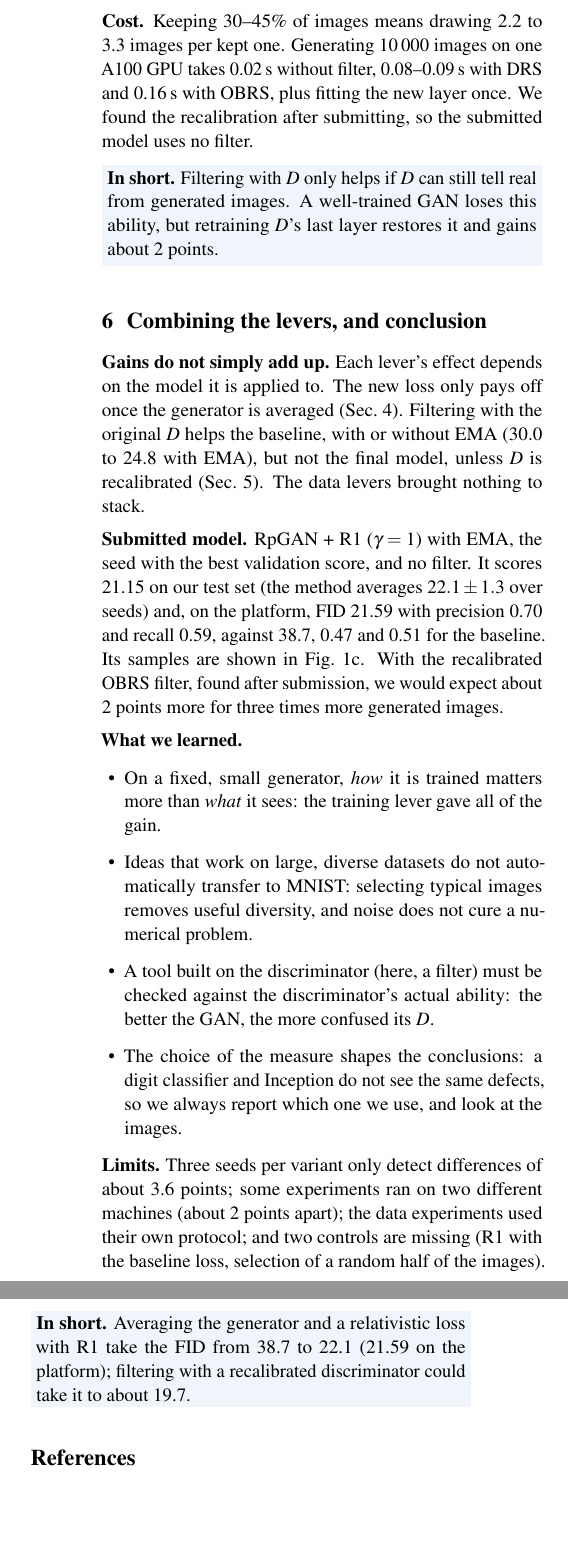
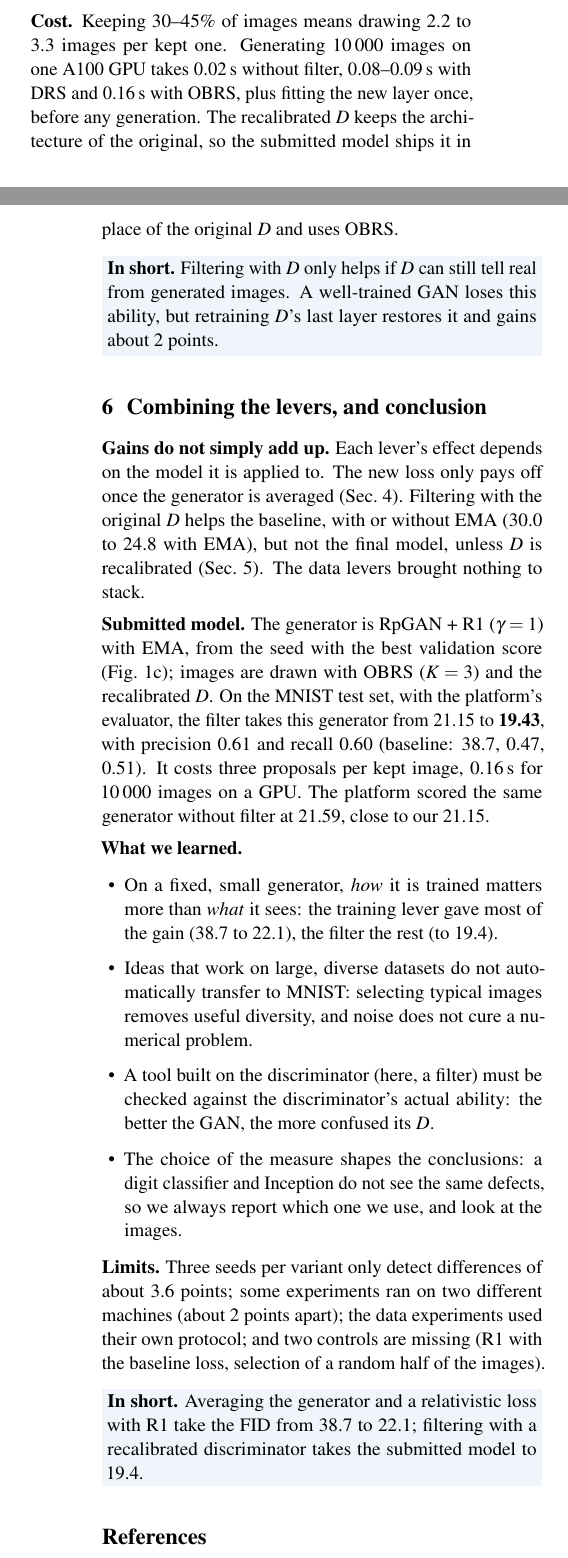
Before and after one commit to quentinRevillon/fixed-generator-gan-mnist, a LaTeX document (rapport/report/report.tex, which reads rapport/report/sections/combination.tex, rapport/report/sections/inference.tex): two parts of the columns of page 5 of 5 before the commit and two parts of the columns of pages 5 and 6 of 6 after it, joined at a grey line, cut so that both start at the same text, the shorter picture padded with empty space. Compiled offline with pdfLaTeX.

Commit message:
Rapport : page de garde, nouveau titre, soumission OBRS + D recalibré (FID test 19,43), coût de R1

```diff
--- a/rapport/report/report.tex
+++ b/rapport/report/report.tex
@@ -23,4 +37,3 @@ three things: the training data, the way the model is trained, and the way image
 each change alone, against the same baseline, with three random seeds and the score used by the course platform (the
 Inception FID, lower is better). Only the training changes pay off: averaging the generator's weights over time (EMA) helps
 on its own, and a ``relativistic'' loss with a gradient penalty helps on top of it. Together they bring the score from 38.7
-to 22.1; the submitted model scores 21.59 on the platform. Keeping only the most typical training images, or blurring the
--- a/rapport/report/sections/combination.tex
+++ b/rapport/report/sections/combination.tex
@@ -8,16 +8,16 @@ once the generator is averaged (Sec.~\ref{sec:training}). Filtering with the ori
 without EMA (30.0 to 24.8 with EMA), but not the final model, unless $D$ is recalibrated (Sec.~\ref{sec:inference}). The
 data levers brought nothing to stack.
 
-\textbf{Submitted model.} RpGAN + R1 ($\gamma=1$) with EMA, the seed with the best validation score, and no filter. It
-scores 21.15 on our test set (the method averages $22.1\pm1.3$ over seeds) and, on the platform, FID 21.59 with
-precision 0.70 and recall 0.59, against 38.7, 0.47 and 0.51 for the baseline. Its samples are shown in
-Fig.~\ref{fig:samples}c. With the recalibrated OBRS filter, found after submission, we would expect about 2 points more
-for three times more generated images.
+\textbf{Submitted model.} The generator is RpGAN + R1 ($\gamma=1$) with EMA, from the seed with the best validation
+score (Fig.~\ref{fig:samples}c); images are drawn with OBRS ($K=3$) and the recalibrated $D$. On the MNIST test set,
+with the platform's evaluator, the filter takes this generator from 21.15 to \textbf{19.43}, with precision 0.61 and
+recall 0.60 (baseline: 38.7, 0.47, 0.51). It costs three proposals per kept image, 0.16\,s for 10\,000 images on a GPU.
+The platform scored the same generator without filter at 21.59, close to our 21.15.
 
 \textbf{What we learned.}
 \begin{itemize}
 \item On a fixed, small generator, \emph{how} it is trained matters more than \emph{what} it sees: the training lever
-gave all of the gain.
+gave most of the gain (38.7 to 22.1), the filter the rest (to 19.4).
 \item Ideas that work on large, diverse datasets do not automatically transfer to MNIST: selecting typical images
 removes useful diversity, and noise does not cure a numerical problem.
 \item A tool built on the discriminator (here, a filter) must be checked against the discriminator's actual ability:
@@ -30,5 +30,5 @@ so we always report which one we use, and look at the images.
 different machines (about 2 points apart); the data experiments used their own protocol; and two controls are missing
 (R1 with the baseline loss, selection of a random half of the images).
 
-\takeaway{Averaging the generator and a relativistic loss with R1 take the FID from 38.7 to 22.1 (21.59 on the
-platform); filtering with a recalibrated discriminator could take it to about 19.7.}
+\takeaway{Averaging the generator and a relativistic loss with R1 take the FID from 38.7 to 22.1; filtering with a
+recalibrated discriminator takes the submitted model to 19.4.}
--- a/rapport/report/sections/inference.tex
+++ b/rapport/report/sections/inference.tex
@@ -54,8 +54,9 @@ contrast, recalibration rebalances the digits but loses to plain DRS in \finc{}:
 Sec.~\ref{sec:fid}, it replaces easy, well-drawn ``1''s with harder digits that the baseline draws badly.
 
 \textbf{Cost.} Keeping 30--45\% of images means drawing 2.2 to 3.3 images per kept one. Generating 10\,000 images on one
-A100 GPU takes 0.02\,s without filter, 0.08--0.09\,s with DRS and 0.16\,s with OBRS, plus fitting the new layer once.
-We found the recalibration after submitting, so the submitted model uses no filter.
+A100 GPU takes 0.02\,s without filter, 0.08--0.09\,s with DRS and 0.16\,s with OBRS, plus fitting the new layer once,
+before any generation. The recalibrated $D$ keeps the architecture of the original, so the submitted model ships it in place of
+the original $D$ and uses OBRS.
 
 \takeaway{Filtering with $D$ only helps if $D$ can still tell real from generated images. A well-trained GAN loses this
 ability, but retraining $D$'s last layer restores it and gains about 2 points.}
```
Also changed, not shown: rapport/report/sections/training.tex (+1 -1 lines), rapport/report/report.pdf, rapport/report/report.tex (35 more changed lines), rapport/report/sections/combination.tex (2 more changed lines).
